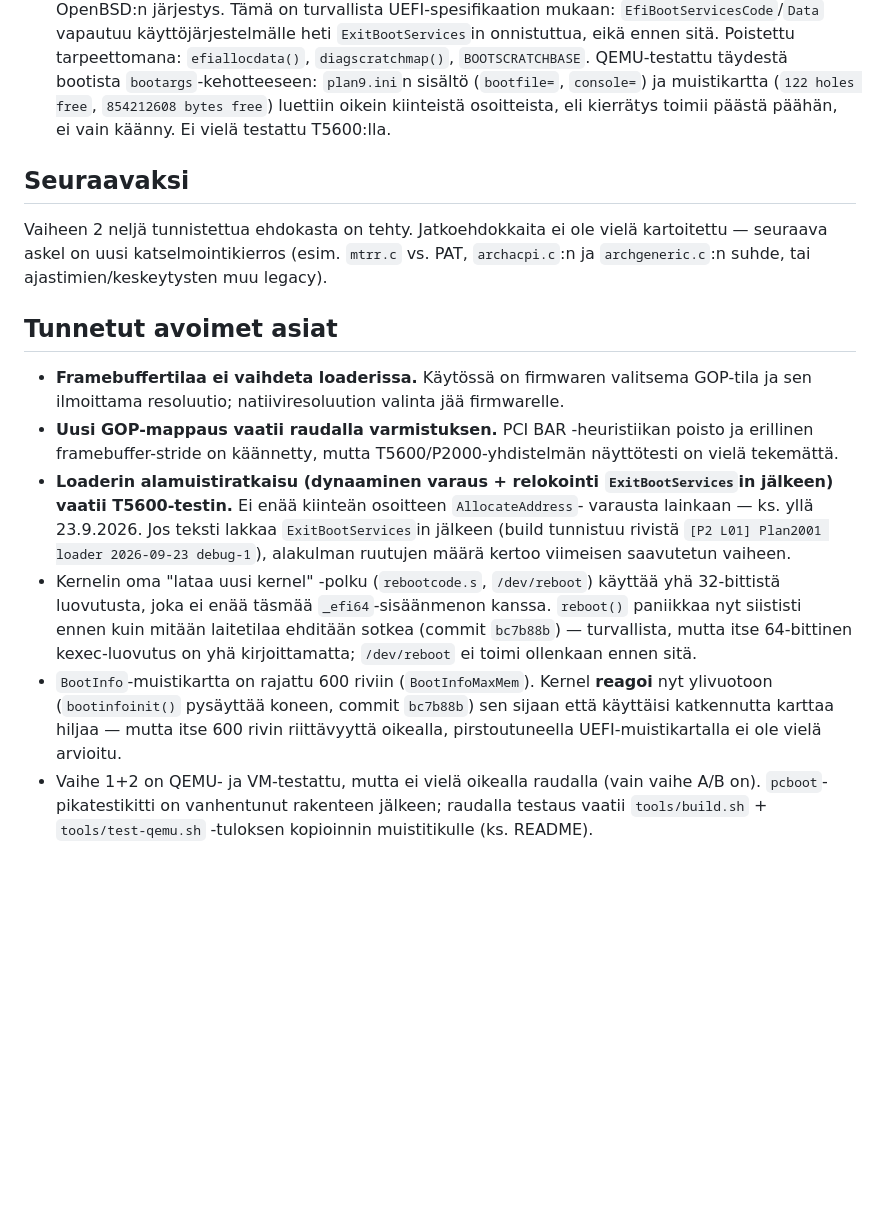
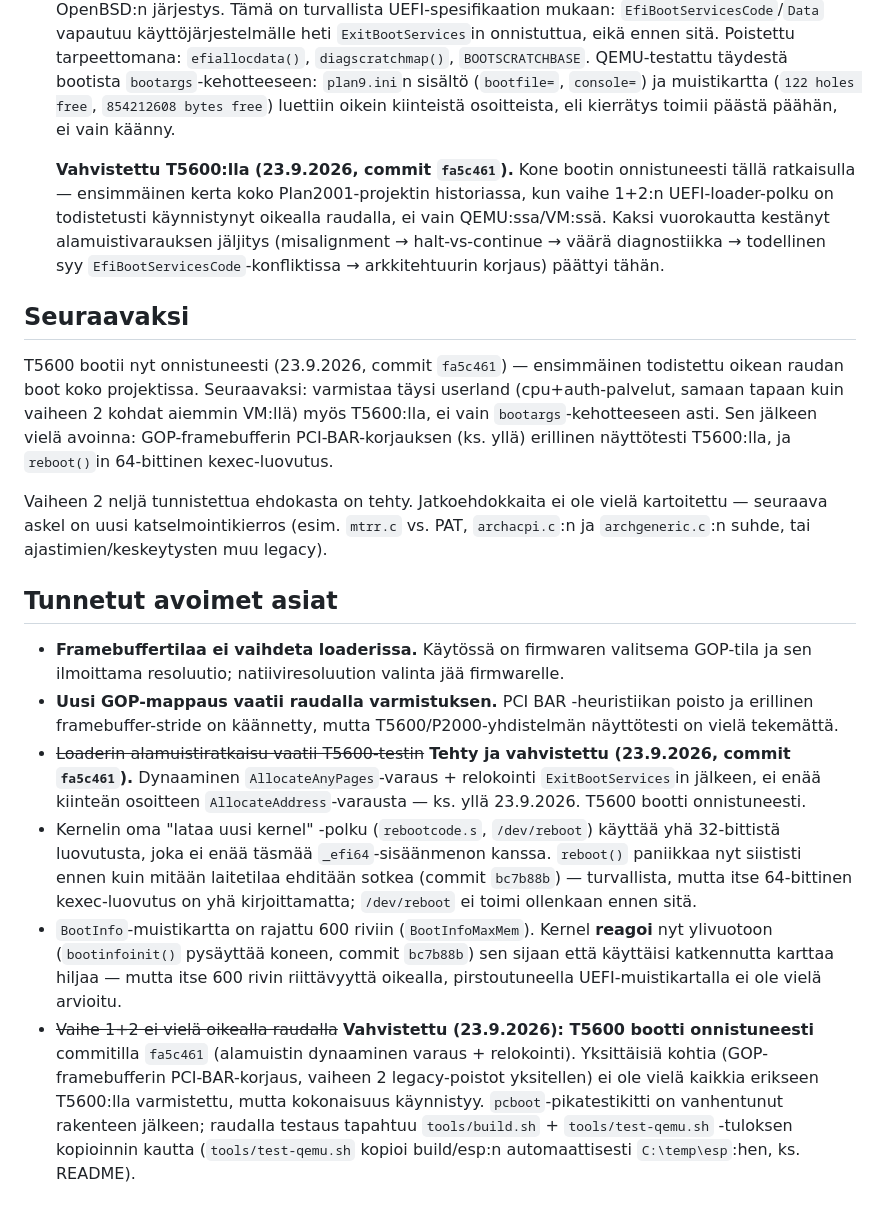
Before and after one commit to pereuna/Plan2001, a Markdown page: docs/status.md, the part around the change. GitHub-like rendering; blank space fills up the shorter version.

Commit message:
docs: record the first successful T5600 boot
The Dell Precision T5600 boots successfully with fa5c461's dynamic
low-memory allocation + post-ExitBootServices relocation - the first
real-hardware boot in the project's history for the UEFI loader path
(vaihe 1+2), not just QEMU/VM. Marked resolved in status.md: the
low-memory open item, the "vaihe 1+2 not yet on real hardware"
caveat, and updated "Seuraavaksi" with what's next (full userland on
the T5600, the separate GOP framebuffer PCI-BAR fix verification,
64-bit reboot handoff).

Co-Authored-By: Claude Sonnet 5 <noreply@anthropic.com>
Claude-Session: https://claude.ai/code/session_01Md3PoukUHumc9UrNJXwuBa

```diff
--- a/docs/status.md
+++ b/docs/status.md
@@ -215,10 +215,24 @@ BIOS-perua olevan legacy-koodin, joka ei ole enää tarpeen puhtaalla UEFI-konee
   `BOOTSCRATCHBASE`. QEMU-testattu täydestä bootista `bootargs`-kehotteeseen:
   `plan9.ini`n sisältö (`bootfile=`, `console=`) ja muistikartta
   (`122 holes free`, `854212608 bytes free`) luettiin oikein kiinteistä
-  osoitteista, eli kierrätys toimii päästä päähän, ei vain käänny. Ei vielä
-  testattu T5600:lla.
+  osoitteista, eli kierrätys toimii päästä päähän, ei vain käänny.
+
+  **Vahvistettu T5600:lla (23.9.2026, commit `fa5c461`).** Kone bootin
+  onnistuneesti tällä ratkaisulla — ensimmäinen kerta koko Plan2001-projektin
+  historiassa, kun vaihe 1+2:n UEFI-loader-polku on todistetusti käynnistynyt
+  oikealla raudalla, ei vain QEMU:ssa/VM:ssä. Kaksi vuorokautta kestänyt
+  alamuistivarauksen jäljitys (misalignment → halt-vs-continue → väärä
+  diagnostiikka → todellinen syy `EfiBootServicesCode`-konfliktissa →
+  arkkitehtuurin korjaus) päättyi tähän.
 
 ## Seuraavaksi
+
+T5600 bootii nyt onnistuneesti (23.9.2026, commit `fa5c461`) — ensimmäinen
+todistettu oikean raudan boot koko projektissa. Seuraavaksi: varmistaa täysi
+userland (cpu+auth-palvelut, samaan tapaan kuin vaiheen 2 kohdat aiemmin
+VM:llä) myös T5600:lla, ei vain `bootargs`-kehotteeseen asti. Sen jälkeen
+vielä avoinna: GOP-framebufferin PCI-BAR-korjauksen (ks. yllä) erillinen
+näyttötesti T5600:lla, ja `reboot()`in 64-bittinen kexec-luovutus.
 
 Vaiheen 2 neljä tunnistettua ehdokasta on tehty. Jatkoehdokkaita ei ole vielä
 kartoitettu — seuraava askel on uusi katselmointikierros (esim. `mtrr.c` vs. PAT,
@@ -231,11 +245,10 @@ kartoitettu — seuraava askel on uusi katselmointikierros (esim. `mtrr.c` vs. P
 - **Uusi GOP-mappaus vaatii raudalla varmistuksen.** PCI BAR -heuristiikan poisto
   ja erillinen framebuffer-stride on käännetty, mutta T5600/P2000-yhdistelmän
   näyttötesti on vielä tekemättä.
-- **Loaderin alamuistiratkaisu (dynaaminen varaus + relokointi `ExitBootServices`in
-  jälkeen) vaatii T5600-testin.** Ei enää kiinteän osoitteen `AllocateAddress`-
-  varausta lainkaan — ks. yllä 23.9.2026. Jos teksti lakkaa `ExitBootServices`in
-  jälkeen (build tunnistuu rivistä `[P2 L01] Plan2001 loader 2026-09-23 debug-1`),
-  alakulman ruutujen määrä kertoo viimeisen saavutetun vaiheen.
+- ~~Loaderin alamuistiratkaisu vaatii T5600-testin~~ **Tehty ja vahvistettu
+  (23.9.2026, commit `fa5c461`).** Dynaaminen `AllocateAnyPages`-varaus +
+  relokointi `ExitBootServices`in jälkeen, ei enää kiinteän osoitteen
+  `AllocateAddress`-varausta — ks. yllä 23.9.2026. T5600 bootti onnistuneesti.
 - Kernelin oma "lataa uusi kernel" -polku (`rebootcode.s`, `/dev/reboot`) käyttää yhä
   32-bittistä luovutusta, joka ei enää täsmää `_efi64`-sisäänmenon kanssa. `reboot()`
   paniikkaa nyt siististi ennen kuin mitään laitetilaa ehditään sotkea (commit
@@ -245,7 +258,12 @@ kartoitettu — seuraava askel on uusi katselmointikierros (esim. `mtrr.c` vs. P
   nyt ylivuotoon (`bootinfoinit()` pysäyttää koneen, commit `bc7b88b`) sen sijaan
   että käyttäisi katkennutta karttaa hiljaa — mutta itse 600 rivin riittävyyttä
   oikealla, pirstoutuneella UEFI-muistikartalla ei ole vielä arvioitu.
-- Vaihe 1+2 on QEMU- ja VM-testattu, mutta ei vielä oikealla raudalla (vain vaihe
-  A/B on). `pcboot`-pikatestikitti on vanhentunut rakenteen jälkeen; raudalla
-  testaus vaatii `tools/build.sh` + `tools/test-qemu.sh` -tuloksen kopioinnin
-  muistitikulle (ks. README).
+- ~~Vaihe 1+2 ei vielä oikealla raudalla~~ **Vahvistettu (23.9.2026): T5600
+  bootti onnistuneesti** commitilla `fa5c461` (alamuistin dynaaminen varaus +
+  relokointi). Yksittäisiä kohtia (GOP-framebufferin PCI-BAR-korjaus, vaiheen
+  2 legacy-poistot yksitellen) ei ole vielä kaikkia erikseen T5600:lla
+  varmistettu, mutta kokonaisuus käynnistyy. `pcboot`-pikatestikitti on
+  vanhentunut rakenteen jälkeen; raudalla testaus tapahtuu
+  `tools/build.sh` + `tools/test-qemu.sh` -tuloksen kopioinnin kautta
+  (`tools/test-qemu.sh` kopioi build/esp:n automaattisesti `C:\temp\esp`:hen,
+  ks. README).
```
